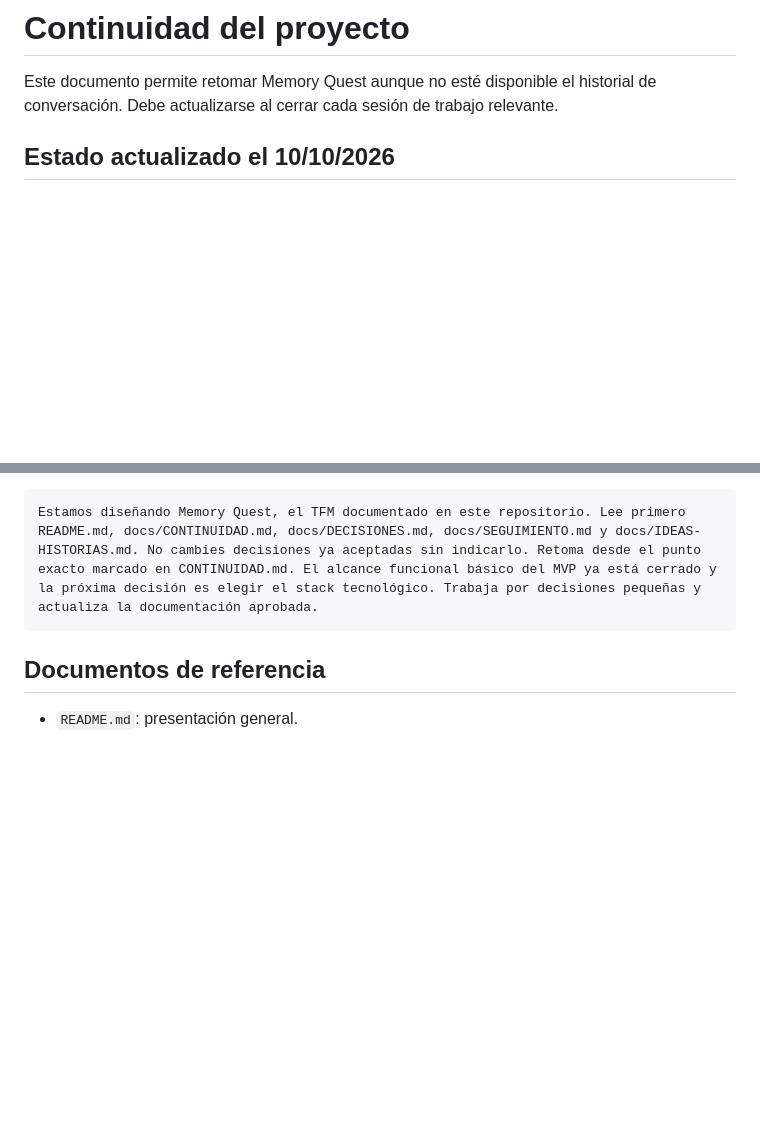
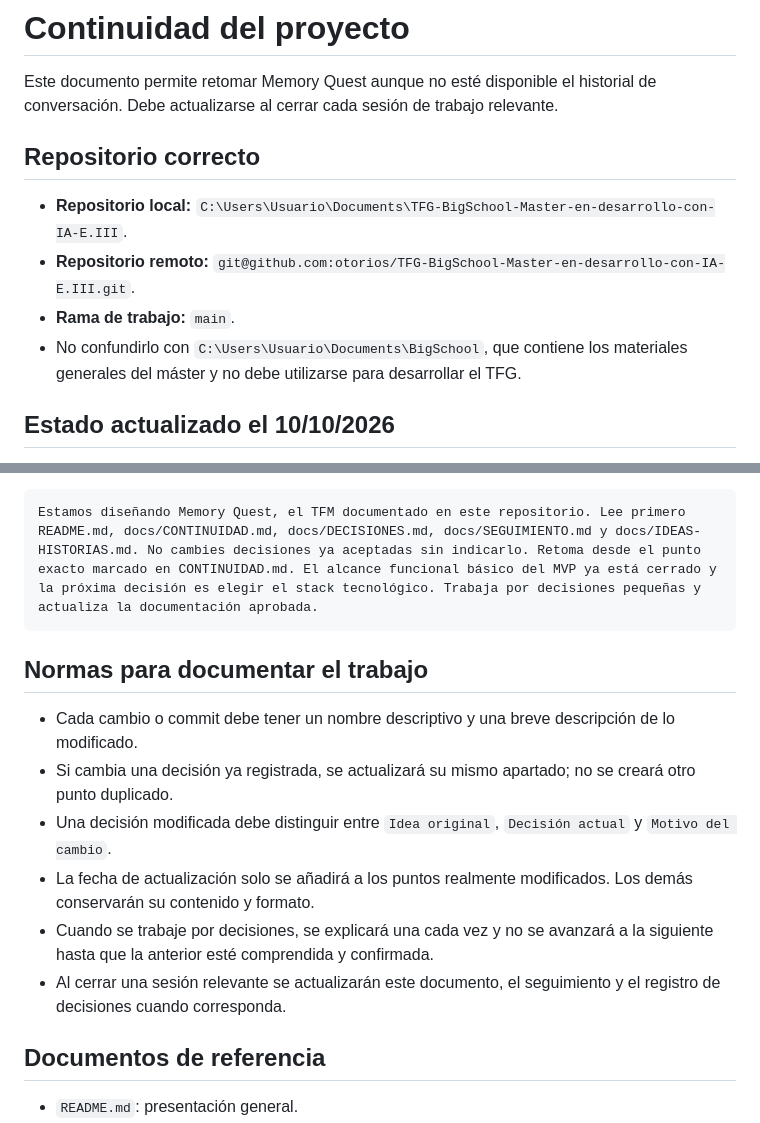
Before and after one commit to otorios/TFM-BigSchool-Master-en-desarrollo-con-IA-E.III, a Markdown page: docs/CONTINUIDAD.md, 2 parts joined by grey strips. Drawn GitHub-style; blank space fills up the shorter version.

Commit message:
docs: reforzar la continuidad del proyecto
Documenta el repositorio correcto y las normas acordadas para commits, decisiones modificadas y cierre de sesiones.

````diff
--- a/docs/CONTINUIDAD.md
+++ b/docs/CONTINUIDAD.md
@@ -1,6 +1,13 @@
 # Continuidad del proyecto
 
 Este documento permite retomar Memory Quest aunque no esté disponible el historial de conversación. Debe actualizarse al cerrar cada sesión de trabajo relevante.
+
+## Repositorio correcto
+
+- **Repositorio local:** `C:\Users\Usuario\Documents\TFG-BigSchool-Master-en-desarrollo-con-IA-E.III`.
+- **Repositorio remoto:** `git@github.com:otorios/TFG-BigSchool-Master-en-desarrollo-con-IA-E.III.git`.
+- **Rama de trabajo:** `main`.
+- No confundirlo con `C:\Users\Usuario\Documents\BigSchool`, que contiene los materiales generales del máster y no debe utilizarse para desarrollar el TFG.
 
 ## Estado actualizado el 10/10/2026
 
@@ -101,6 +108,15 @@ Si fuera necesario comenzar en una conversación sin contexto, utilizar:
 Estamos diseñando Memory Quest, el TFM documentado en este repositorio. Lee primero README.md, docs/CONTINUIDAD.md, docs/DECISIONES.md, docs/SEGUIMIENTO.md y docs/IDEAS-HISTORIAS.md. No cambies decisiones ya aceptadas sin indicarlo. Retoma desde el punto exacto marcado en CONTINUIDAD.md. El alcance funcional básico del MVP ya está cerrado y la próxima decisión es elegir el stack tecnológico. Trabaja por decisiones pequeñas y actualiza la documentación aprobada.
 ```
 
+## Normas para documentar el trabajo
+
+- Cada cambio o commit debe tener un nombre descriptivo y una breve descripción de lo modificado.
+- Si cambia una decisión ya registrada, se actualizará su mismo apartado; no se creará otro punto duplicado.
+- Una decisión modificada debe distinguir entre `Idea original`, `Decisión actual` y `Motivo del cambio`.
+- La fecha de actualización solo se añadirá a los puntos realmente modificados. Los demás conservarán su contenido y formato.
+- Cuando se trabaje por decisiones, se explicará una cada vez y no se avanzará a la siguiente hasta que la anterior esté comprendida y confirmada.
+- Al cerrar una sesión relevante se actualizarán este documento, el seguimiento y el registro de decisiones cuando corresponda.
+
 ## Documentos de referencia
 
 - `README.md`: presentación general.
````
